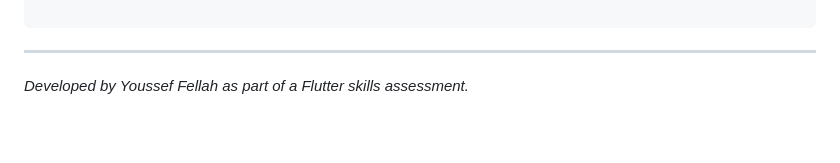
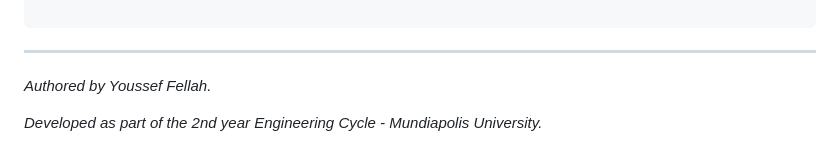
Before and after one commit to yss-ef/Developpement-mobile-Application-PorteFolio, a Markdown page: README.md, the part around the change. Rendered like a GitHub page; blank space fills up the shorter version.

Commit message:
Revise author information and project description
Updated author attribution and clarified project context.

```diff
--- a/README.md
+++ b/README.md
@@ -86,4 +86,6 @@ flutter run -d android
 
 ---
 
-*Developed by Youssef Fellah as part of a Flutter skills assessment.*
+*Authored by Youssef Fellah.*
+
+*Developed as part of the 2nd year Engineering Cycle - Mundiapolis University.*
```
